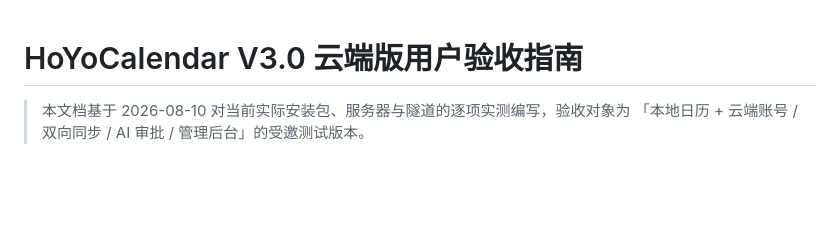
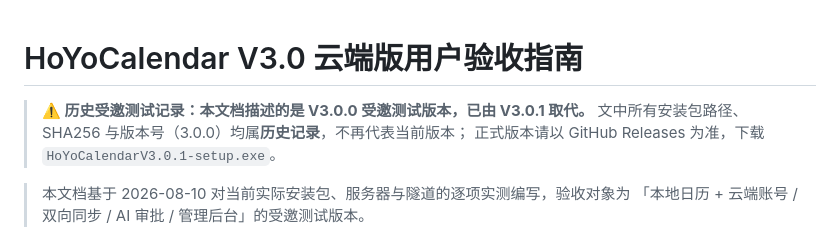
Before and after one commit to wujing1997/hoyoCalendarV01, a Markdown page: docs/HoYoCalendar用户验收指南.md, the part around the change. Rendered like a GitHub page; blank space fills up the shorter version.

Commit message:
docs(uat): 标注 UAT 指南为 V3.0.0 历史受邀测试记录，已由 V3.0.1 取代 (HOY-4)
Co-authored-by: multica-agent <github@multica.ai>

```diff
--- a/docs/HoYoCalendar用户验收指南.md
+++ b/docs/HoYoCalendar用户验收指南.md
@@ -1,4 +1,8 @@
 # HoYoCalendar V3.0 云端版用户验收指南
+
+> **⚠️ 历史受邀测试记录：本文档描述的是 V3.0.0 受邀测试版本，已由 V3.0.1 取代。**
+> 文中所有安装包路径、SHA256 与版本号（3.0.0）均属**历史记录**，不再代表当前版本；
+> 正式版本请以 GitHub Releases 为准，下载 `HoYoCalendarV3.0.1-setup.exe`。
 
 > 本文档基于 2026-08-10 对当前实际安装包、服务器与隧道的逐项实测编写，验收对象为
 > 「本地日历 + 云端账号 / 双向同步 / AI 审批 / 管理后台」的受邀测试版本。
```
